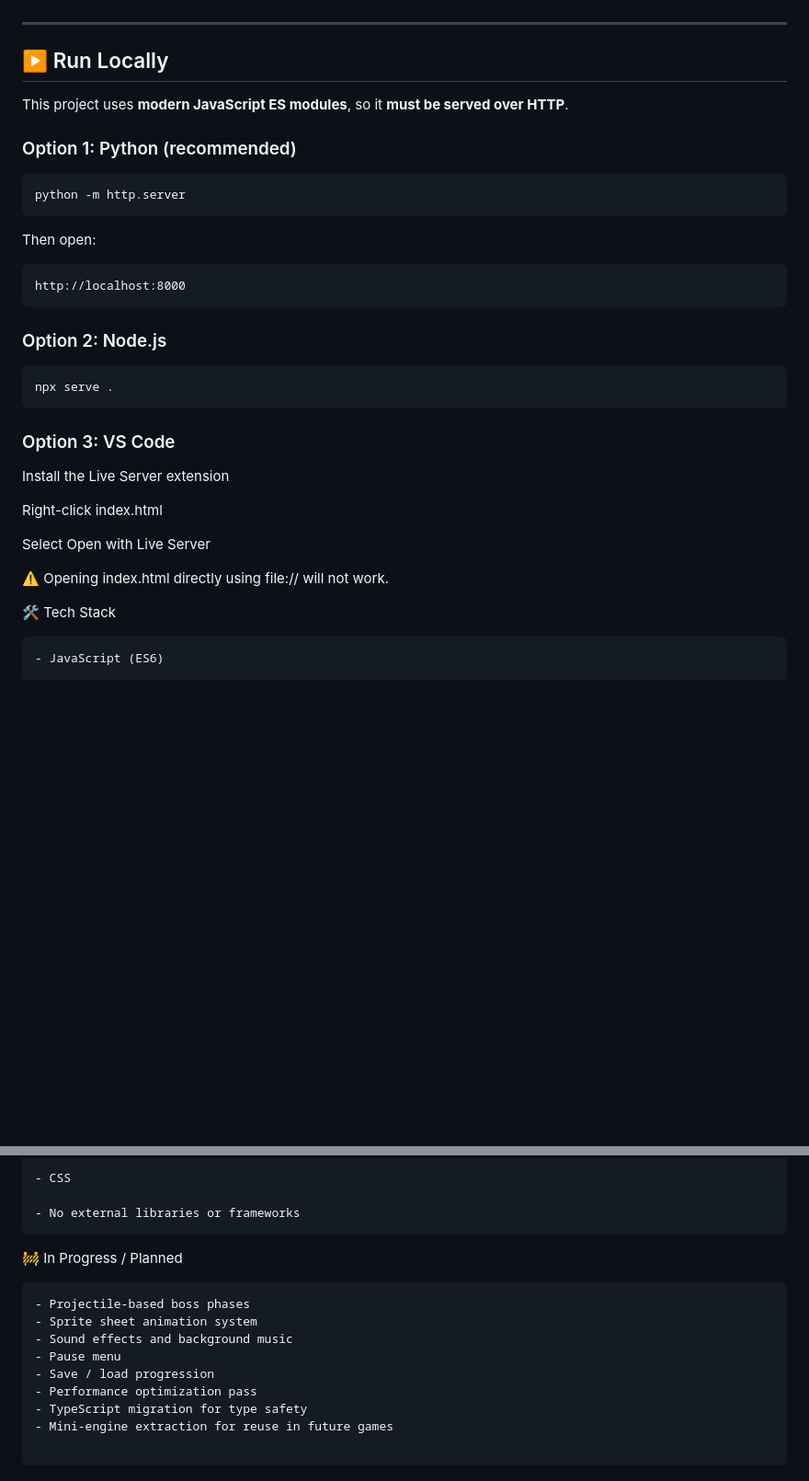
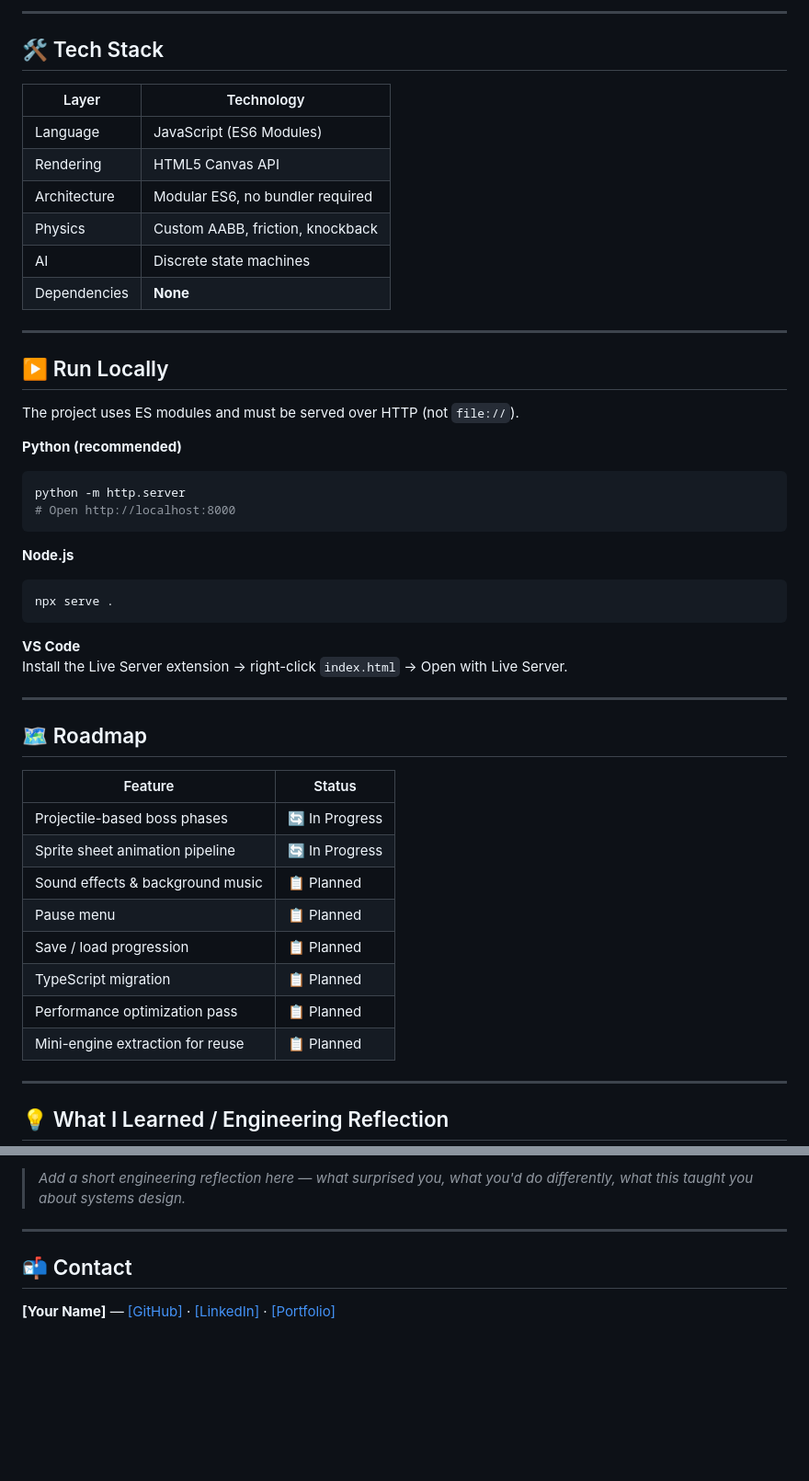
Before and after one commit to Vignesh-P-C/2D-Elo-Game-using-JS, a Markdown page: README.md, 2 parts joined by grey strips. Shown at 92% size. GitHub-like rendering; blank space fills up the shorter version.

````diff
--- a/README.md
+++ b/README.md
@@ -103,34 +119,52 @@ The project is developed incrementally with a strong focus on **combat responsiv
+---
+
+## 🛠️ Tech Stack
+
+| Layer | Technology |
+|-------|------------|
+| Language | JavaScript (ES6 Modules) |
+| Rendering | HTML5 Canvas API |
+| Architecture | Modular ES6, no bundler required |
+| Physics | Custom AABB, friction, knockback |
+| AI | Discrete state machines |
+| Dependencies | **None** |
 
 ---
 
 ## ▶️ Run Locally
 
-This project uses **modern JavaScript ES modules**, so it **must be served over HTTP**.
+The project uses ES modules and must be served over HTTP (not `file://`).
 
-### Option 1: Python (recommended)
+**Python (recommended)**
 ```bash
 python -m http.server
+# Open http://localhost:8000
 ```
-Then open:
-```
-http://localhost:8000
-```
-### Option 2: Node.js
-```
+
+**Node.js**
+```bash
 npx serve .
 ```
-### Option 3: VS Code
 
-Install the Live Server extension
+**VS Code**
+Install the Live Server extension → right-click `index.html` → Open with Live Server.
 
-Right-click index.html
+---
 
-Select Open with Live Server
+## 🗺️ Roadmap
 
-⚠️ Opening index.html directly using file:// will not work.
+| Feature | Status |
+|---------|--------|
+| Projectile-based boss phases | 🔄 In Progress |
+| Sprite sheet animation pipeline | 🔄 In Progress |
+| Sound effects & background music | 📋 Planned |
+| Pause menu | 📋 Planned |
+| Save / load progression | 📋 Planned |
+| TypeScript migration | 📋 Planned |
+| Performance optimization pass | 📋 Planned |
+| Mini-engine extraction for reuse | 📋 Planned |
 
+---
 
-🛠 Tech Stack
-```
-- JavaScript (ES6)
+## 💡 What I Learned / Engineering Reflection
 
@@ -138,18 +180,12 @@ Select Open with Live Server
 
-- CSS
+> *Add a short engineering reflection here — what surprised you, what you'd do differently, what this taught you about systems design.*
 
-- No external libraries or frameworks
-```
+---
 
-🚧 In Progress / Planned
-```
-- Projectile-based boss phases
-- Sprite sheet animation system
-- Sound effects and background music
-- Pause menu
-- Save / load progression
-- Performance optimization pass
-- TypeScript migration for type safety
-- Mini-engine extraction for reuse in future games
+## 📬 Contact
 
-```
+<!-- ============================================================ -->
+<!-- PLACEHOLDER: Add your GitHub, LinkedIn, portfolio link       -->
+<!-- ============================================================ -->
+
+**[Your Name]** — [[GitHub]](#) · [[LinkedIn]](#) · [[Portfolio]](#)
````
Also changed, not shown: other parts of README.md (+116 -92 lines).
